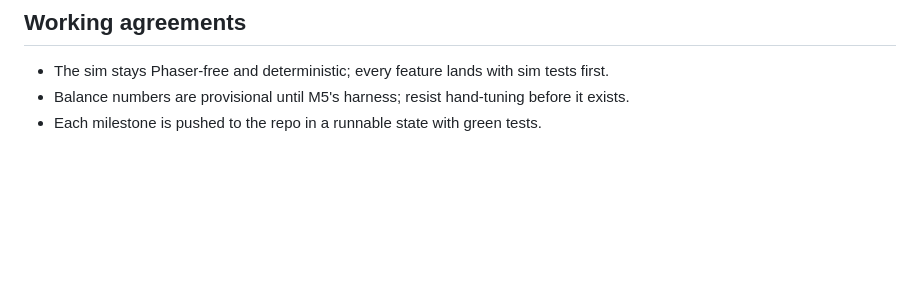
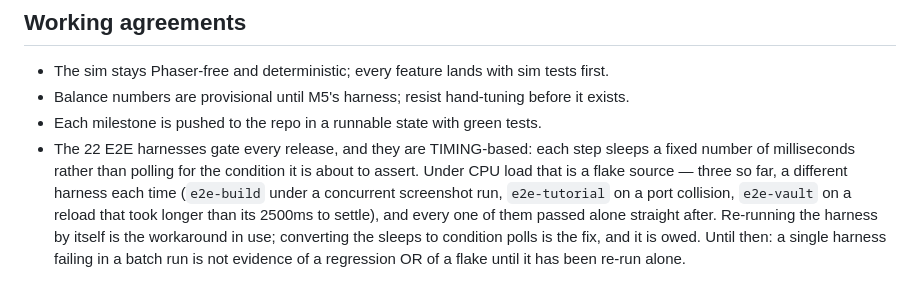
Before and after one commit to RCJLabs/2060TD, a Markdown page: docs/ROADMAP.md, the part around the change. GitHub-like rendering; blank space fills up the shorter version.

Commit message:
docs: the E2E harnesses are timing-based, and that is now a known flake source
Third one, `e2e-vault` this time: the wipe-and-reload step needs longer than
its 2500ms under load, and the three assertions after it fail with it. Passed
alone immediately after, as the other two did. Recorded as debt with the rule
that goes with it — a harness failing in a batch run is evidence of neither a
regression nor a flake until it has been re-run by itself.

Co-Authored-By: Claude Opus 5 <noreply@anthropic.com>
Claude-Session: https://claude.ai/code/session_01EqZvFSAGZ2QJJdgUfxiLTz

```diff
--- a/docs/ROADMAP.md
+++ b/docs/ROADMAP.md
@@ -3153,3 +3153,13 @@ was being read for.
 - The sim stays Phaser-free and deterministic; every feature lands with sim tests first.
 - Balance numbers are provisional until M5's harness; resist hand-tuning before it exists.
 - Each milestone is pushed to the repo in a runnable state with green tests.
+- The 22 E2E harnesses gate every release, and they are TIMING-based: each step
+  sleeps a fixed number of milliseconds rather than polling for the condition it
+  is about to assert. Under CPU load that is a flake source — three so far, a
+  different harness each time (`e2e-build` under a concurrent screenshot run,
+  `e2e-tutorial` on a port collision, `e2e-vault` on a reload that took longer
+  than its 2500ms to settle), and every one of them passed alone straight after.
+  Re-running the harness by itself is the workaround in use; converting the
+  sleeps to condition polls is the fix, and it is owed. Until then: a single
+  harness failing in a batch run is not evidence of a regression OR of a flake
+  until it has been re-run alone.
```
